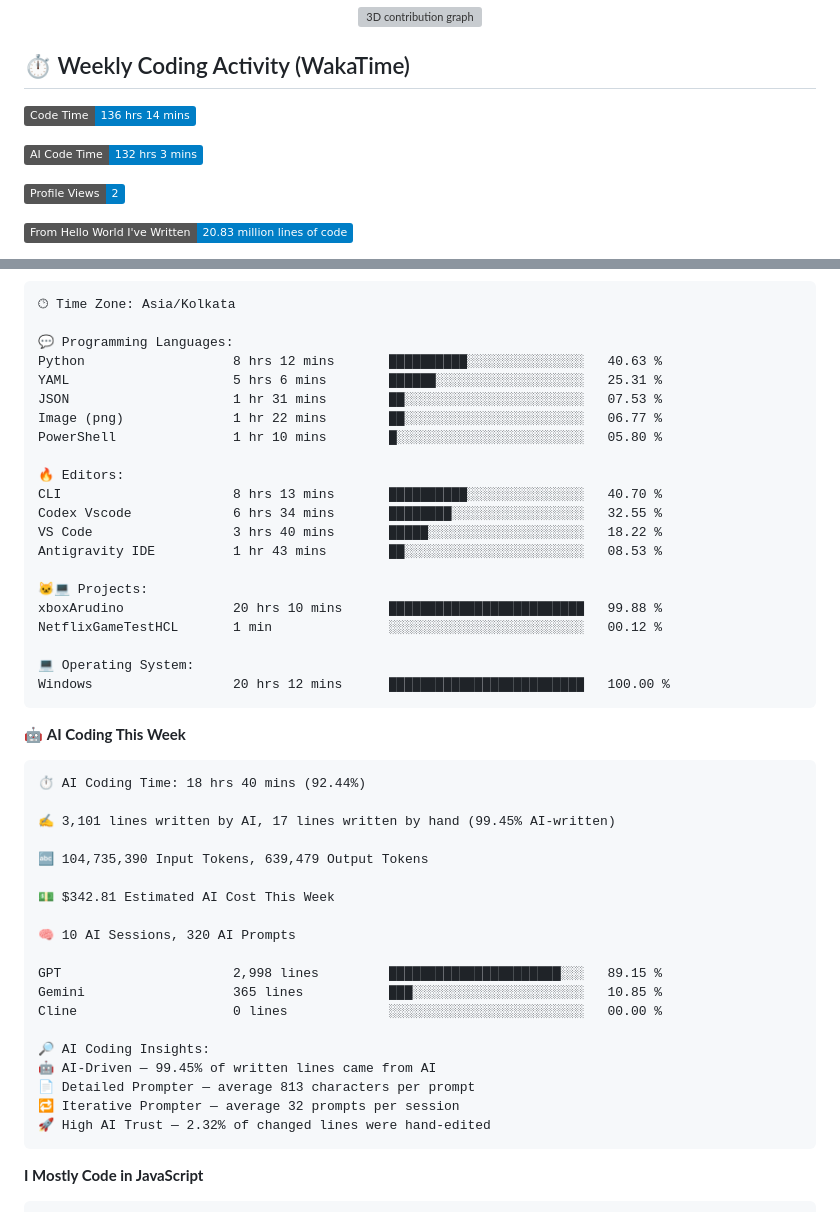
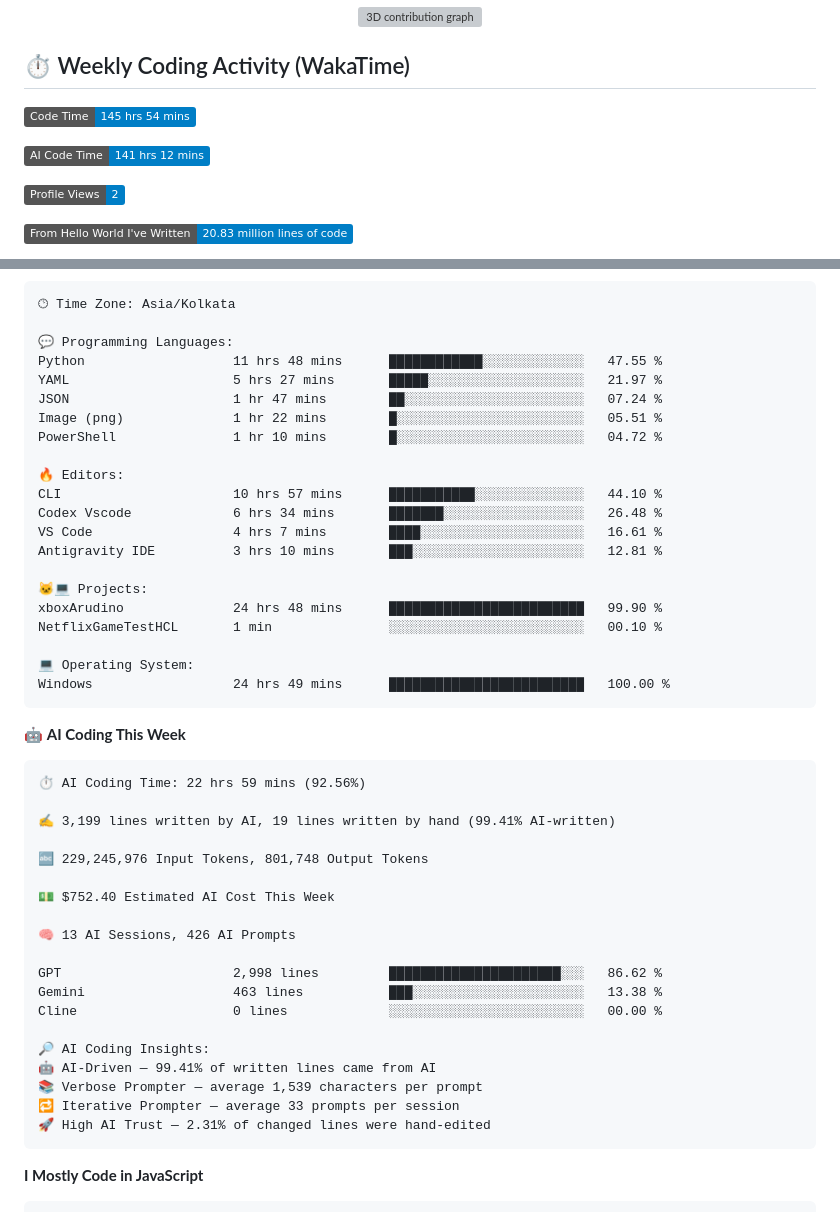
Before and after one commit to Sinha28Shivam/Sinha28Shivam, a Markdown page: README.md, 2 parts joined by grey strips. GitHub-like rendering; badges without logos; grey boxes are pictures that could not be loaded.

Commit message:
Updated with Dev Metrics

````diff
--- a/README.md
+++ b/README.md
@@ -116,9 +116,9 @@
 ## ⏱️ Weekly Coding Activity (WakaTime)
 
 <!--START_SECTION:waka-->
-![Code Time](http://img.shields.io/badge/Code%20Time-136%20hrs%2014%20mins-blue?style=flat)
+![Code Time](http://img.shields.io/badge/Code%20Time-145%20hrs%2054%20mins-blue?style=flat)
 
-![AI Code Time](http://img.shields.io/badge/AI%20Code%20Time-132%20hrs%203%20mins-blue?style=flat)
+![AI Code Time](http://img.shields.io/badge/AI%20Code%20Time-141%20hrs%2012%20mins-blue?style=flat)
 
 ![Profile Views](http://img.shields.io/badge/Profile%20Views-2-blue?style=flat)
 
@@ -163,48 +163,48 @@ Sunday                   692 commits         ██████░░░░░
 🕑︎ Time Zone: Asia/Kolkata
 
 💬 Programming Languages:
-Python                   8 hrs 12 mins       ██████████░░░░░░░░░░░░░░░   40.63 %
-YAML                     5 hrs 6 mins        ██████░░░░░░░░░░░░░░░░░░░   25.31 %
-JSON                     1 hr 31 mins        ██░░░░░░░░░░░░░░░░░░░░░░░   07.53 %
-Image (png)              1 hr 22 mins        ██░░░░░░░░░░░░░░░░░░░░░░░   06.77 %
-PowerShell               1 hr 10 mins        █░░░░░░░░░░░░░░░░░░░░░░░░   05.80 %
+Python                   11 hrs 48 mins      ████████████░░░░░░░░░░░░░   47.55 %
+YAML                     5 hrs 27 mins       █████░░░░░░░░░░░░░░░░░░░░   21.97 %
+JSON                     1 hr 47 mins        ██░░░░░░░░░░░░░░░░░░░░░░░   07.24 %
+Image (png)              1 hr 22 mins        █░░░░░░░░░░░░░░░░░░░░░░░░   05.51 %
+PowerShell               1 hr 10 mins        █░░░░░░░░░░░░░░░░░░░░░░░░   04.72 %
 
 🔥 Editors:
-CLI                      8 hrs 13 mins       ██████████░░░░░░░░░░░░░░░   40.70 %
-Codex Vscode             6 hrs 34 mins       ████████░░░░░░░░░░░░░░░░░   32.55 %
-VS Code                  3 hrs 40 mins       █████░░░░░░░░░░░░░░░░░░░░   18.22 %
-Antigravity IDE          1 hr 43 mins        ██░░░░░░░░░░░░░░░░░░░░░░░   08.53 %
+CLI                      10 hrs 57 mins      ███████████░░░░░░░░░░░░░░   44.10 %
+Codex Vscode             6 hrs 34 mins       ███████░░░░░░░░░░░░░░░░░░   26.48 %
+VS Code                  4 hrs 7 mins        ████░░░░░░░░░░░░░░░░░░░░░   16.61 %
+Antigravity IDE          3 hrs 10 mins       ███░░░░░░░░░░░░░░░░░░░░░░   12.81 %
 
 🐱‍💻 Projects:
-xboxArudino              20 hrs 10 mins      █████████████████████████   99.88 %
-NetflixGameTestHCL       1 min               ░░░░░░░░░░░░░░░░░░░░░░░░░   00.12 %
+xboxArudino              24 hrs 48 mins      █████████████████████████   99.90 %
+NetflixGameTestHCL       1 min               ░░░░░░░░░░░░░░░░░░░░░░░░░   00.10 %
 
 💻 Operating System:
-Windows                  20 hrs 12 mins      █████████████████████████   100.00 %
+Windows                  24 hrs 49 mins      █████████████████████████   100.00 %
 ```
 
 🤖 **AI Coding This Week**
 
 ```text
-⏱ AI Coding Time: 18 hrs 40 mins (92.44%)
+⏱ AI Coding Time: 22 hrs 59 mins (92.56%)
 
-✍️ 3,101 lines written by AI, 17 lines written by hand (99.45% AI-written)
+✍️ 3,199 lines written by AI, 19 lines written by hand (99.41% AI-written)
 
-🔤 104,735,390 Input Tokens, 639,479 Output Tokens
+🔤 229,245,976 Input Tokens, 801,748 Output Tokens
 
-💵 $342.81 Estimated AI Cost This Week
+💵 $752.40 Estimated AI Cost This Week
 
-🧠 10 AI Sessions, 320 AI Prompts
+🧠 13 AI Sessions, 426 AI Prompts
 
-GPT                      2,998 lines         ██████████████████████░░░   89.15 %
-Gemini                   365 lines           ███░░░░░░░░░░░░░░░░░░░░░░   10.85 %
+GPT                      2,998 lines         ██████████████████████░░░   86.62 %
+Gemini                   463 lines           ███░░░░░░░░░░░░░░░░░░░░░░   13.38 %
 Cline                    0 lines             ░░░░░░░░░░░░░░░░░░░░░░░░░   00.00 %
 
 🔎 AI Coding Insights:
-🤖 AI-Driven — 99.45% of written lines came from AI
-📄 Detailed Prompter — average 813 characters per prompt
-🔁 Iterative Prompter — average 32 prompts per session
-🚀 High AI Trust — 2.32% of changed lines were hand-edited
+🤖 AI-Driven — 99.41% of written lines came from AI
+📚 Verbose Prompter — average 1,539 characters per prompt
+🔁 Iterative Prompter — average 33 prompts per session
+🚀 High AI Trust — 2.31% of changed lines were hand-edited
 ```
 
 **I Mostly Code in JavaScript**
````
Also changed, not shown: other parts of README.md (+1 -1 lines).
